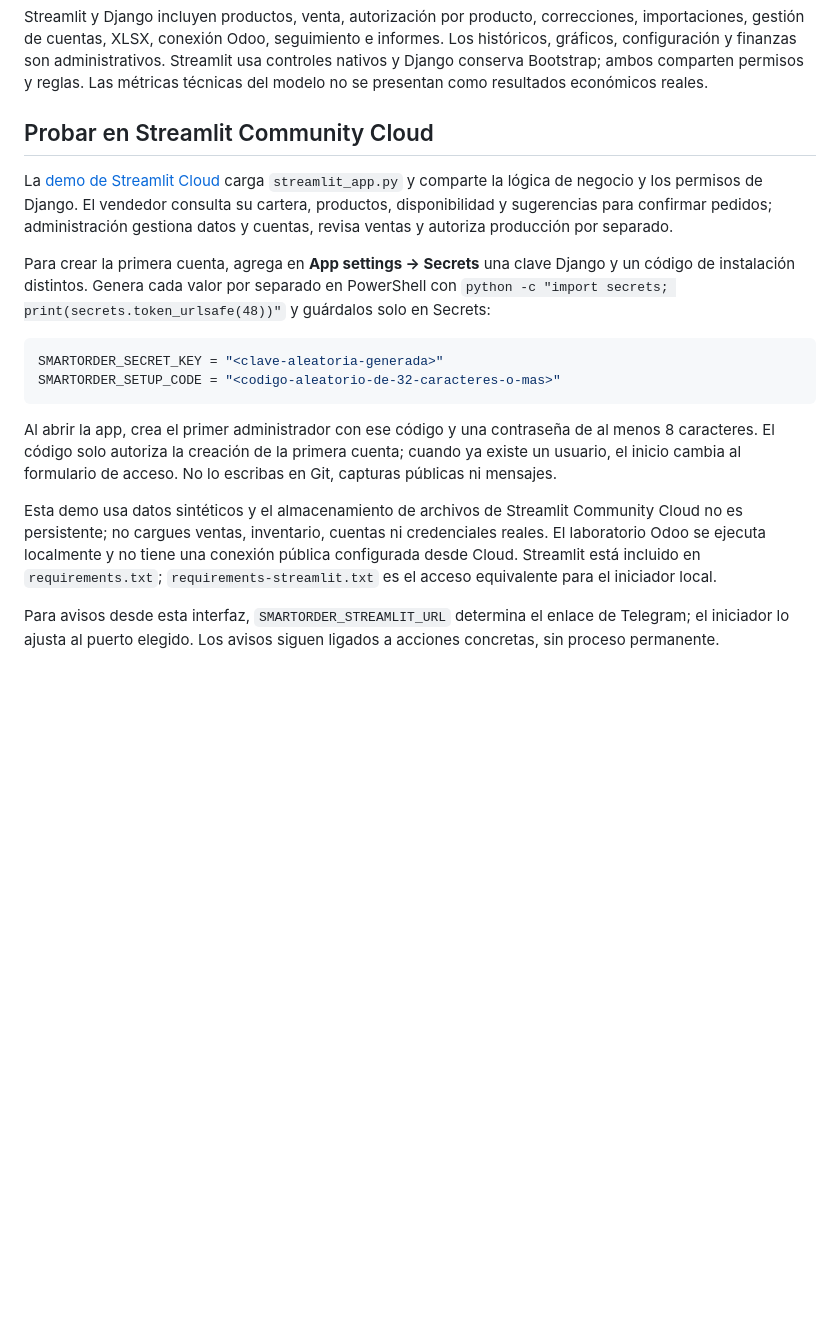
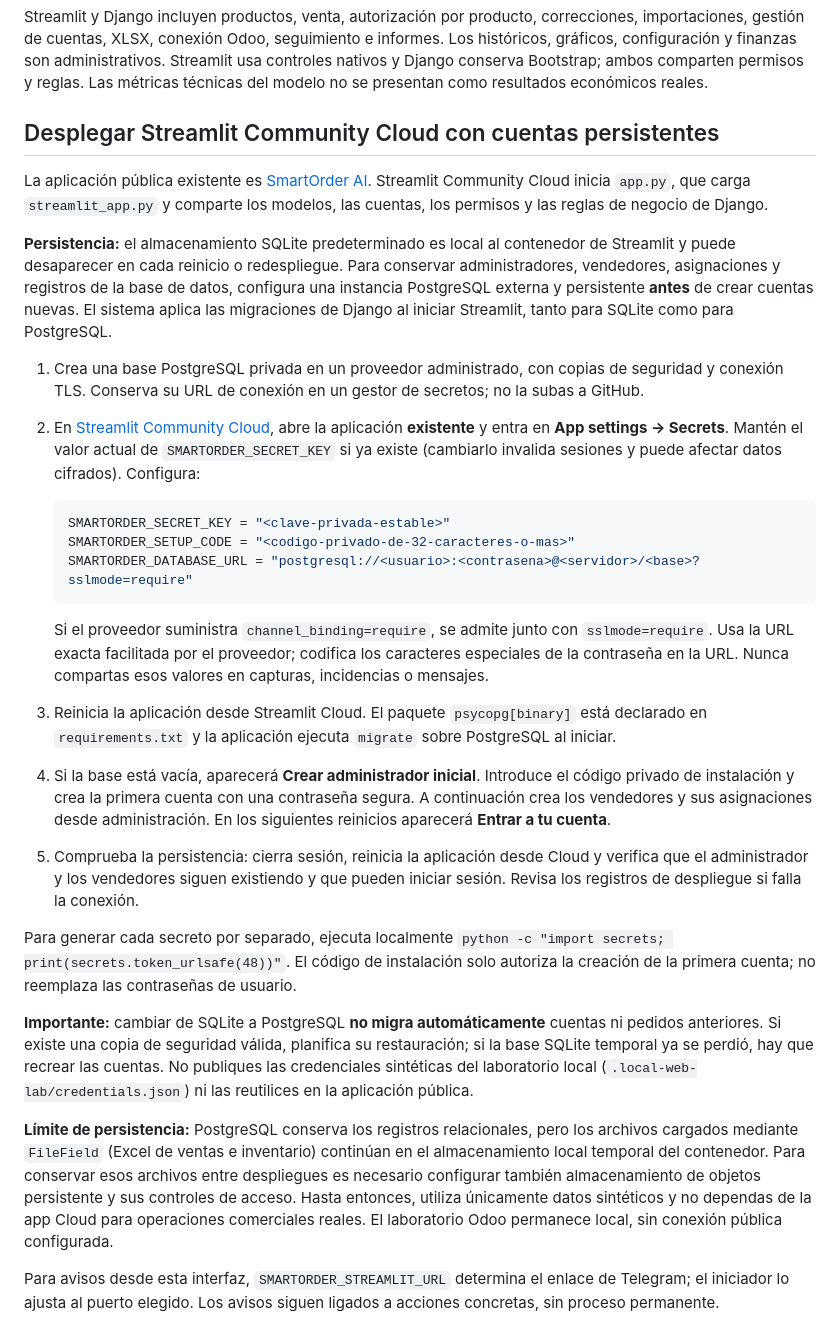
Before and after one commit to HenryBo06/ProyectoSistemaVitali, a Markdown page: README.md, the part around the change. Rendered like a GitHub page; blank space fills up the shorter version.

Commit message:
docs(cloud): configure persistent PostgreSQL and clarify data limits

````diff
--- a/README.md
+++ b/README.md
@@ -151,20 +151,31 @@ Después de editar el código, detén y vuelve a iniciar Streamlit para cargar l
 
 Streamlit y Django incluyen productos, venta, autorización por producto, correcciones, importaciones, gestión de cuentas, XLSX, conexión Odoo, seguimiento e informes. Los históricos, gráficos, configuración y finanzas son administrativos. Streamlit usa controles nativos y Django conserva Bootstrap; ambos comparten permisos y reglas. Las métricas técnicas del modelo no se presentan como resultados económicos reales.
 
-## Probar en Streamlit Community Cloud
+## Desplegar Streamlit Community Cloud con cuentas persistentes
 
-La [demo de Streamlit Cloud](https://smartorder-vitali-prueba.streamlit.app/) carga `streamlit_app.py` y comparte la lógica de negocio y los permisos de Django. El vendedor consulta su cartera, productos, disponibilidad y sugerencias para confirmar pedidos; administración gestiona datos y cuentas, revisa ventas y autoriza producción por separado.
+La aplicación pública existente es [SmartOrder AI](https://smartorder-vitali-prueba.streamlit.app/). Streamlit Community Cloud inicia `app.py`, que carga `streamlit_app.py` y comparte los modelos, las cuentas, los permisos y las reglas de negocio de Django.
 
-Para crear la primera cuenta, agrega en **App settings → Secrets** una clave Django y un código de instalación distintos. Genera cada valor por separado en PowerShell con `python -c "import secrets; print(secrets.token_urlsafe(48))"` y guárdalos solo en Secrets:
+**Persistencia:** el almacenamiento SQLite predeterminado es local al contenedor de Streamlit y puede desaparecer en cada reinicio o redespliegue. Para conservar administradores, vendedores, asignaciones y registros de la base de datos, configura una instancia PostgreSQL externa y persistente **antes** de crear cuentas nuevas. El sistema aplica las migraciones de Django al iniciar Streamlit, tanto para SQLite como para PostgreSQL.
 
-```toml
-SMARTORDER_SECRET_KEY = "<clave-aleatoria-generada>"
-SMARTORDER_SETUP_CODE = "<codigo-aleatorio-de-32-caracteres-o-mas>"
-```
+1. Crea una base PostgreSQL privada en un proveedor administrado, con copias de seguridad y conexión TLS. Conserva su URL de conexión en un gestor de secretos; no la subas a GitHub.
+2. En [Streamlit Community Cloud](https://share.streamlit.io/), abre la aplicación **existente** y entra en **App settings → Secrets**. Mantén el valor actual de `SMARTORDER_SECRET_KEY` si ya existe (cambiarlo invalida sesiones y puede afectar datos cifrados). Configura:
 
-Al abrir la app, crea el primer administrador con ese código y una contraseña de al menos 8 caracteres. El código solo autoriza la creación de la primera cuenta; cuando ya existe un usuario, el inicio cambia al formulario de acceso. No lo escribas en Git, capturas públicas ni mensajes.
+   ```toml
+   SMARTORDER_SECRET_KEY = "<clave-privada-estable>"
+   SMARTORDER_SETUP_CODE = "<codigo-privado-de-32-caracteres-o-mas>"
+   SMARTORDER_DATABASE_URL = "postgresql://<usuario>:<contrasena>@<servidor>/<base>?sslmode=require"
+   ```
 
-Esta demo usa datos sintéticos y el almacenamiento de archivos de Streamlit Community Cloud no es persistente; no cargues ventas, inventario, cuentas ni credenciales reales. El laboratorio Odoo se ejecuta localmente y no tiene una conexión pública configurada desde Cloud. Streamlit está incluido en `requirements.txt`; `requirements-streamlit.txt` es el acceso equivalente para el iniciador local.
+   Si el proveedor suministra `channel_binding=require`, se admite junto con `sslmode=require`. Usa la URL exacta facilitada por el proveedor; codifica los caracteres especiales de la contraseña en la URL. Nunca compartas esos valores en capturas, incidencias o mensajes.
+3. Reinicia la aplicación desde Streamlit Cloud. El paquete `psycopg[binary]` está declarado en `requirements.txt` y la aplicación ejecuta `migrate` sobre PostgreSQL al iniciar.
+4. Si la base está vacía, aparecerá **Crear administrador inicial**. Introduce el código privado de instalación y crea la primera cuenta con una contraseña segura. A continuación crea los vendedores y sus asignaciones desde administración. En los siguientes reinicios aparecerá **Entrar a tu cuenta**.
+5. Comprueba la persistencia: cierra sesión, reinicia la aplicación desde Cloud y verifica que el administrador y los vendedores siguen existiendo y que pueden iniciar sesión. Revisa los registros de despliegue si falla la conexión.
+
+Para generar cada secreto por separado, ejecuta localmente `python -c "import secrets; print(secrets.token_urlsafe(48))"`. El código de instalación solo autoriza la creación de la primera cuenta; no reemplaza las contraseñas de usuario.
+
+**Importante:** cambiar de SQLite a PostgreSQL **no migra automáticamente** cuentas ni pedidos anteriores. Si existe una copia de seguridad válida, planifica su restauración; si la base SQLite temporal ya se perdió, hay que recrear las cuentas. No publiques las credenciales sintéticas del laboratorio local (`.local-web-lab/credentials.json`) ni las reutilices en la aplicación pública.
+
+**Límite de persistencia:** PostgreSQL conserva los registros relacionales, pero los archivos cargados mediante `FileField` (Excel de ventas e inventario) continúan en el almacenamiento local temporal del contenedor. Para conservar esos archivos entre despliegues es necesario configurar también almacenamiento de objetos persistente y sus controles de acceso. Hasta entonces, utiliza únicamente datos sintéticos y no dependas de la app Cloud para operaciones comerciales reales. El laboratorio Odoo permanece local, sin conexión pública configurada.
 
 Para avisos desde esta interfaz, `SMARTORDER_STREAMLIT_URL` determina el enlace de Telegram; el iniciador lo ajusta al puerto elegido. Los avisos siguen ligados a acciones concretas, sin proceso permanente.
 
````
